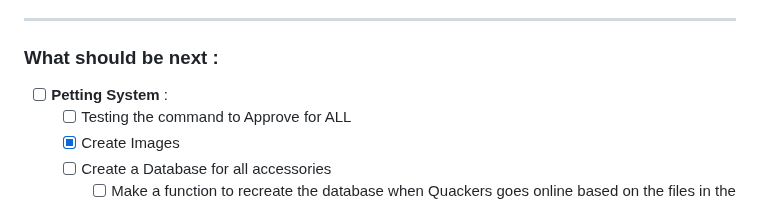
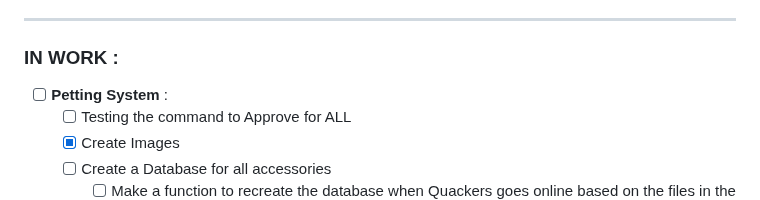
Before and after one commit to FrenchFive/quackers, a Markdown page: README.md, the part around one of its changes. Drawn GitHub-style.

Commit message:
Updating the README file
checking the /duck command

```diff
--- a/README.md
+++ b/README.md
@@ -31,7 +31,7 @@ A discord bot in Python with a lot of functionalities.
 
 ---
 
-### What should be next :
+### IN WORK :
 - [ ] **Petting System** :
   - [ ] Testing the command to Approve for ALL
   - [x] Create Images
```
Also changed, not shown: other parts of README.md (+1 -1 lines).
